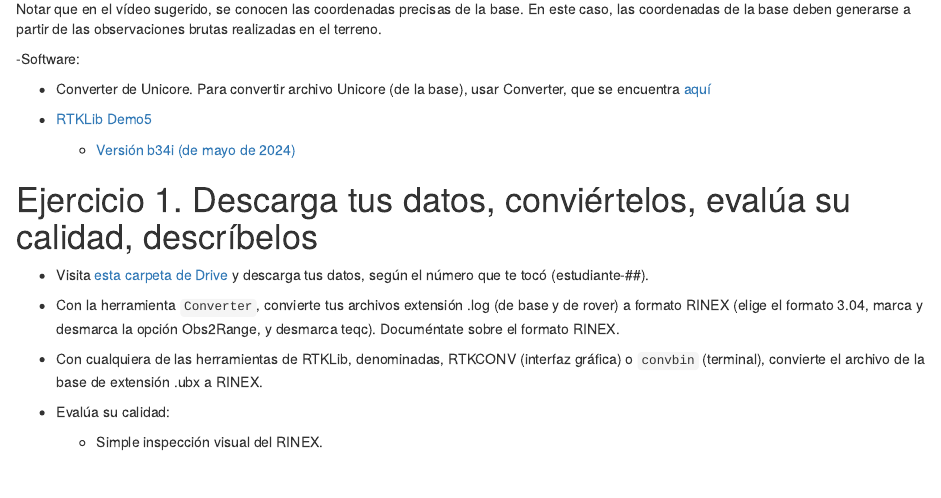
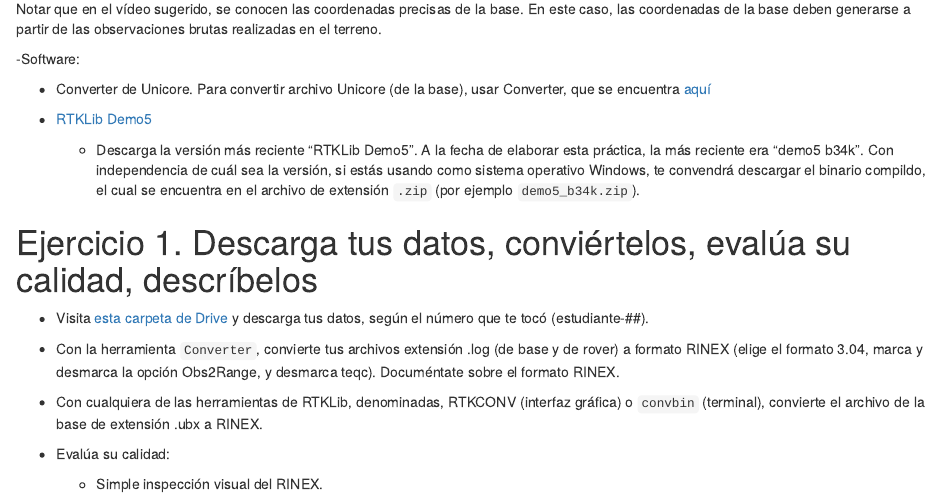
Before and after one commit to geomorfologia-master/datos-gnss-soluciones-fijas, an R Markdown document (README.Rmd): the page in a window 1100 px wide, from 1070 px down. The pictures show the output file README.html that the author committed with the source, opened offline.

Commit message:
UPDATE RTKLib URL corrected

```diff
--- a/README.Rmd
+++ b/README.Rmd
@@ -76,7 +76,7 @@
   - Converter de Unicore. Para convertir archivo Unicore (de la base), usar Converter, que se encuentra [aquí](https://drive.google.com/drive/folders/1uh69yyfTBoJakwA3yxUPJAyA2rRIuzEO?usp=drive_link)
 
   - [RTKLib Demo5](https://github.com/rtklibexplorer/RTKLIB/releases)
-    - [Versión b34i (de mayo de 2024)](https://github.com/rtklibexplorer/RTKLIB/releases/download/b34i/demo5_b34i.zip)
+    - Descarga la versión más reciente "RTKLib Demo5". A la fecha de elaborar esta práctica, la más reciente era "demo5 b34k". Con independencia de cuál sea la versión, si estás usando como sistema operativo Windows, te convendrá descargar el binario compildo, el cual se encuentra en el archivo de extensión `.zip` (por ejemplo `demo5_b34k.zip`).
 
 # Ejercicio 1. Descarga tus datos, conviértelos, evalúa su calidad, descríbelos
 
```
Also changed, not shown: README.html, README.md.
